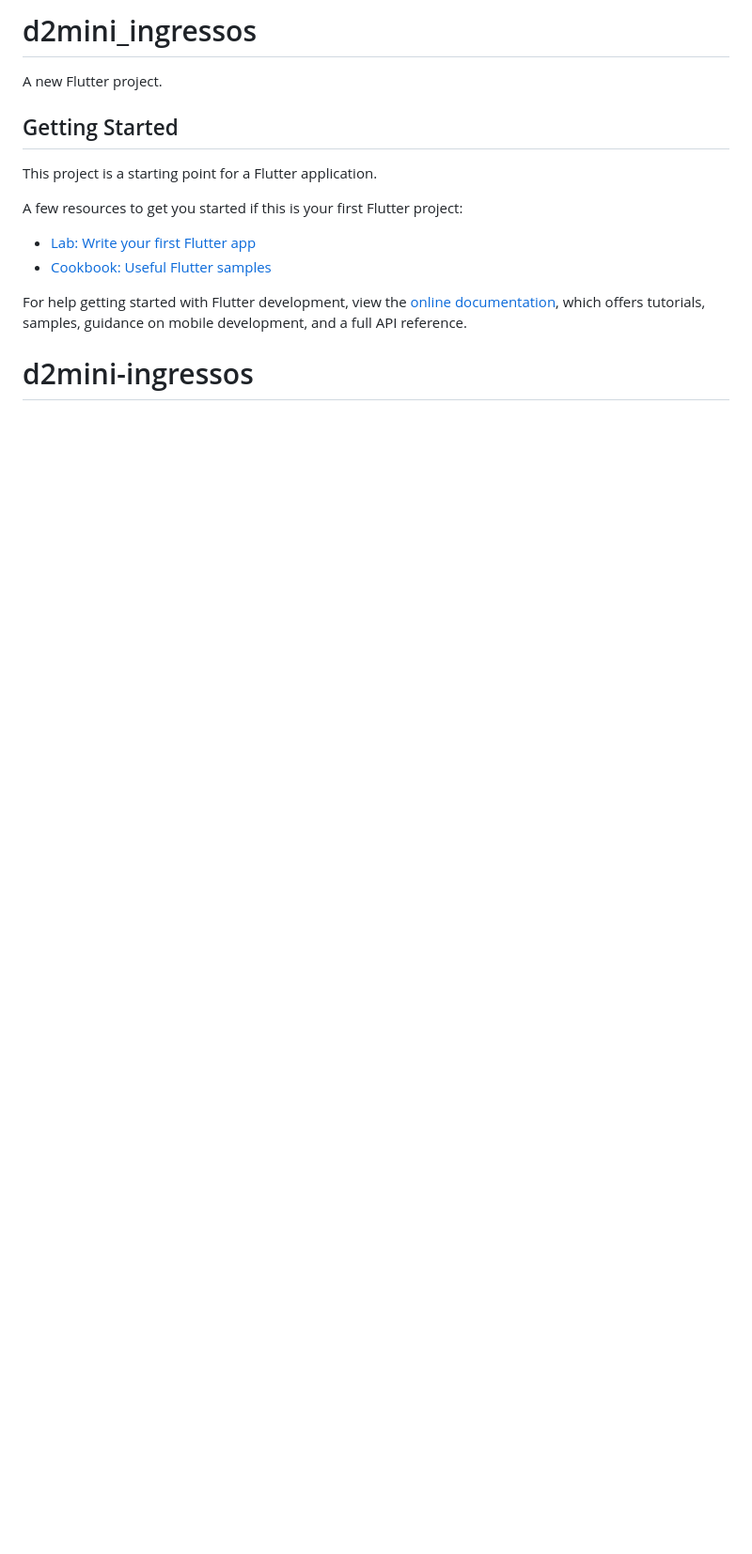
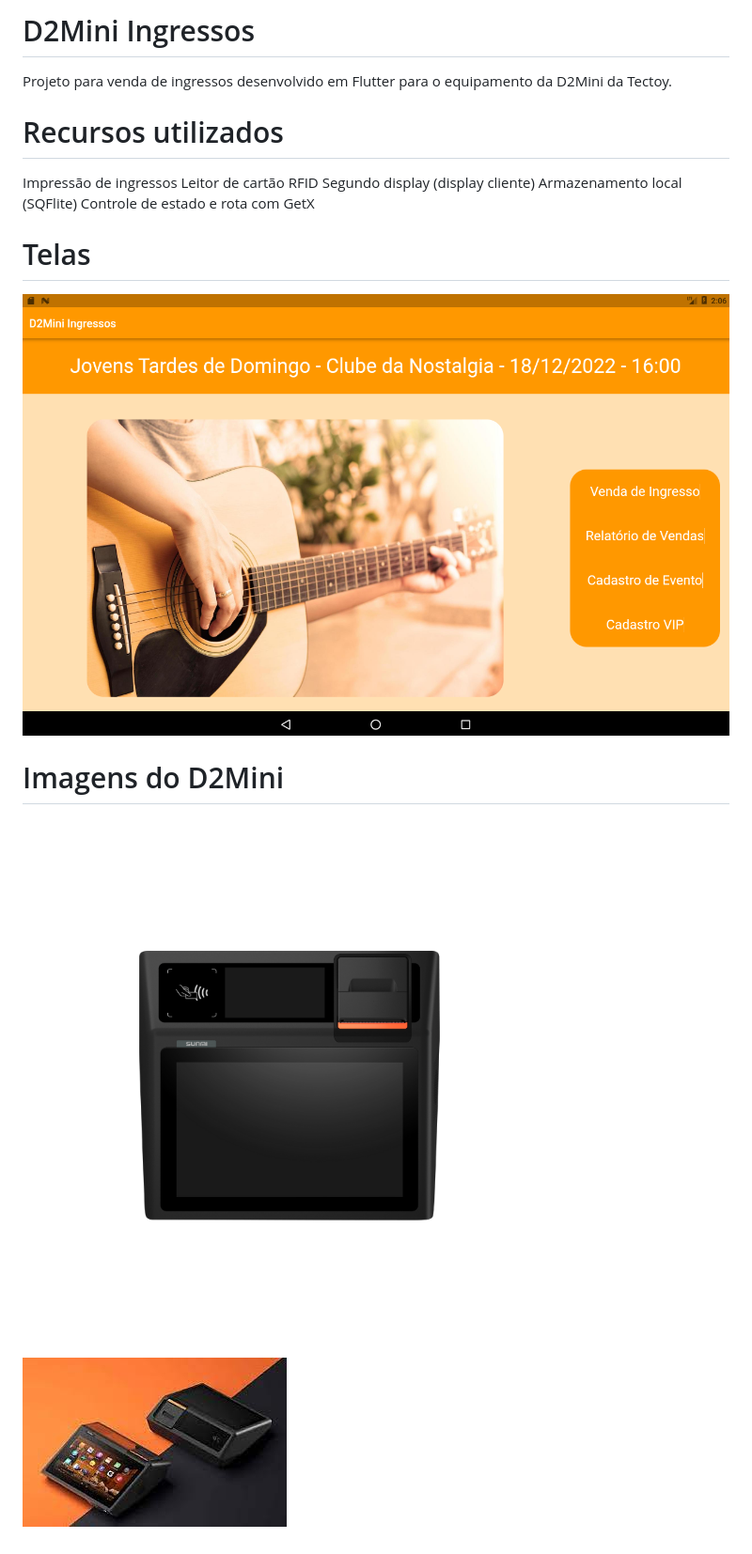
Before and after one commit to osmarmartins/d2mini-ingressos, a Markdown page: README.md, the part around the change. Shown: that part at 94% size. Drawn GitHub-style; pictures changed too: AppIngressosHome.png (added), vista1.png (added), vista2.jpeg (added); blank space fills up the shorter version.

Commit message:
(add) Adicionado imagens

```diff
--- a/README.md
+++ b/README.md
@@ -1,17 +1,20 @@
-# d2mini_ingressos
+# D2Mini Ingressos
 
-A new Flutter project.
+Projeto para venda de ingressos desenvolvido em Flutter para o equipamento da D2Mini da Tectoy.
 
-## Getting Started
+# Recursos utilizados
 
-This project is a starting point for a Flutter application.
+Impressão de ingressos
+Leitor de cartão RFID
+Segundo display (display cliente)
+Armazenamento local (SQFlite)
+Controle de estado e rota com GetX
 
-A few resources to get you started if this is your first Flutter project:
+# Telas
+![Home](https://raw.githubusercontent.com/osmarmartins/d2mini-ingressos/master/AppIngressosHome.png)
 
-- [Lab: Write your first Flutter app](https://docs.flutter.dev/get-started/codelab)
-- [Cookbook: Useful Flutter samples](https://docs.flutter.dev/cookbook)
 
-For help getting started with Flutter development, view the
-[online documentation](https://docs.flutter.dev/), which offers tutorials,
-samples, guidance on mobile development, and a full API reference.
-# d2mini-ingressos
+# Imagens do D2Mini
+![Vista por cima](https://raw.githubusercontent.com/osmarmartins/d2mini-ingressos/master/vista1.png)
+
+![Vista dupla](https://raw.githubusercontent.com/osmarmartins/d2mini-ingressos/master/vista2.jpeg)
```
Also changed, not shown: 1 other file.
